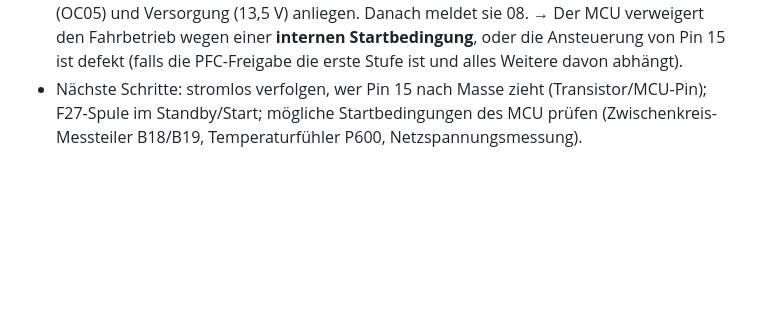
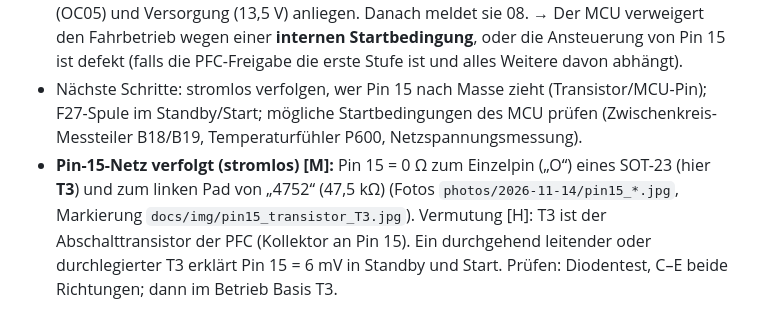
Before and after one commit to kmoellenhoff/myrun_diagnostics, a Markdown page: docs/LAUF_2026-11-14.md, the part around the change. Rendered like a GitHub page; blank space fills up the shorter version.

Commit message:
Pin 15 haengt an SOT-23 T3 (Abschalttransistor PFC?)
Co-Authored-By: Claude Opus 5.5 <noreply@anthropic.com>
Claude-Session: https://claude.ai/code/session_01PCWMsMLh1QUFQHXCMiZTdR

```diff
--- a/docs/LAUF_2026-11-14.md
+++ b/docs/LAUF_2026-11-14.md
@@ -95,3 +95,4 @@ Nächste Messungen (geklemmt, gegen 0VA, Standby → Start): L4981 Pin 12 (SS),
 - **14:03 L4981 Pin 15 (P-UVLO) gegen Elko-Minus [M]:** Standby **6 mV**, beim Start **unverändert**. Bei einem passiven Teiler 21 kΩ/20 kΩ an 13,5 V müssten ≈ 6,7 V anliegen → **Pin 15 wird aktiv auf Masse gehalten**, die PFC steckt damit dauerhaft in der Unterspannungssperre (UVLO) [I]. Pin 15 ist offensichtlich der Ein/Aus-Eingang der PFC.
 - Gesamtbild [I]: Beim Start schaltet die GIRT **keinen einzigen Ausgang** ein (PFC-Freigabe Pin 15, Q2-Freigabe Basis T2, kein Relaisklicken), obwohl Enable (OC04), PWM-Sollwert (OC05) und Versorgung (13,5 V) anliegen. Danach meldet sie 08. → Der MCU verweigert den Fahrbetrieb wegen einer **internen Startbedingung**, oder die Ansteuerung von Pin 15 ist defekt (falls die PFC-Freigabe die erste Stufe ist und alles Weitere davon abhängt).
 - Nächste Schritte: stromlos verfolgen, wer Pin 15 nach Masse zieht (Transistor/MCU-Pin); F27-Spule im Standby/Start; mögliche Startbedingungen des MCU prüfen (Zwischenkreis-Messteiler B18/B19, Temperaturfühler P600, Netzspannungsmessung).
+- **Pin-15-Netz verfolgt (stromlos) [M]:** Pin 15 = 0 Ω zum Einzelpin („O“) eines SOT-23 (hier **T3**) und zum linken Pad von „4752“ (47,5 kΩ) (Fotos `photos/2026-11-14/pin15_*.jpg`, Markierung `docs/img/pin15_transistor_T3.jpg`). Vermutung [H]: T3 ist der Abschalttransistor der PFC (Kollektor an Pin 15). Ein durchgehend leitender oder durchlegierter T3 erklärt Pin 15 = 6 mV in Standby und Start. Prüfen: Diodentest, C–E beide Richtungen; dann im Betrieb Basis T3.
```
Also changed, not shown: docs/img/pin15_transistor_T3.jpg (added), 2 other files.
